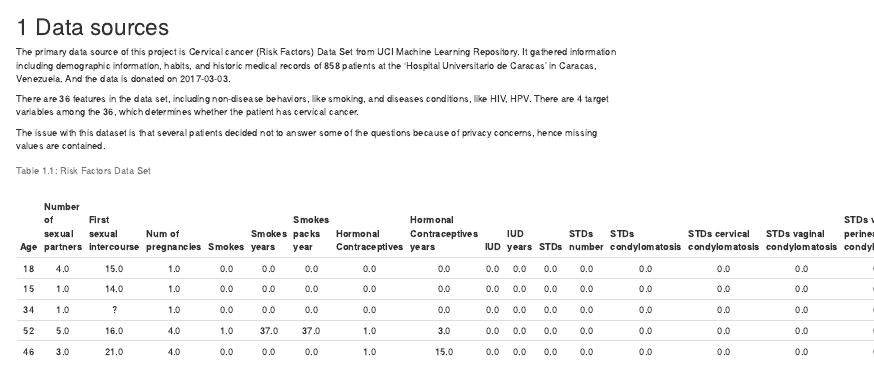
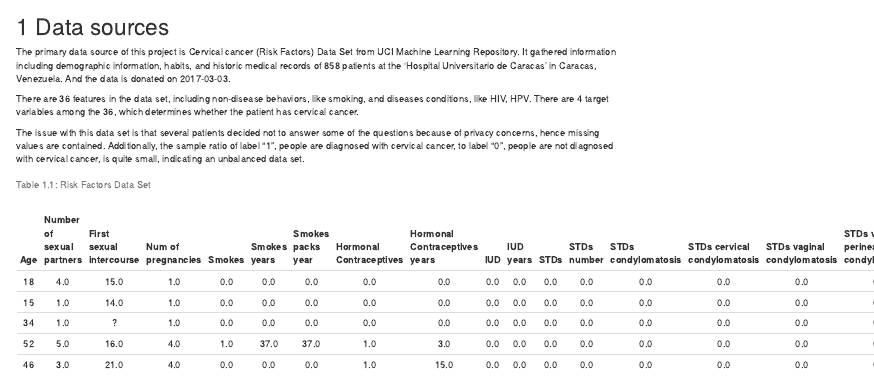
Before and after one commit to BenyaminLea/CervicalCancer, an R Markdown document (02-data.Rmd): the page in a window 1100 px wide, from its top. Rendered offline with R 4.5, knitr and Pandoc, with nearby package versions; drawn as R Markdown's standard HTML page in place of the format the file asks for.

Commit message:
add comments in data source

````diff
--- a/02-data.Rmd
+++ b/02-data.Rmd
@@ -1,18 +1,11 @@
 # Data sources
 
-The primary data source of this project is Cervical cancer (Risk Factors) Data
-Set from UCI Machine Learning Repository. It gathered information including
-demographic information, habits, and historic medical records of 858 patients at
- the ‘Hospital Universitario de Caracas’ in Caracas, Venezuela. And the data is
-donated on 2017-03-03.
+The primary data source of this project is Cervical cancer (Risk Factors) Data Set from UCI Machine Learning Repository. It gathered information including
+demographic information, habits, and historic medical records of 858 patients at the ‘Hospital Universitario de Caracas’ in Caracas, Venezuela. And the data is donated on 2017-03-03.
 
-There are 36 features in the data set, including non-disease behaviors, like
-smoking, and diseases conditions, like HIV, HPV. There are 4 target variables
-among the 36, which determines whether the patient has cervical cancer.
+There are 36 features in the data set, including non-disease behaviors, like smoking, and diseases conditions, like HIV, HPV. There are 4 target variables among the 36, which determines whether the patient has cervical cancer.
 
-The issue with this dataset is that several patients decided not to answer some
-of the questions because of privacy concerns, hence missing values are contained.
-
+The issue with this data set is that several patients decided not to answer some of the questions because of privacy concerns, hence missing values are contained. Additionally, the sample ratio of label "1", people are diagnosed with cervical cancer, to label "0", people are not diagnosed with cervical cancer, is quite small, indicating an unbalanced data set.
 
 ```{r}
 library("knitr")
````
